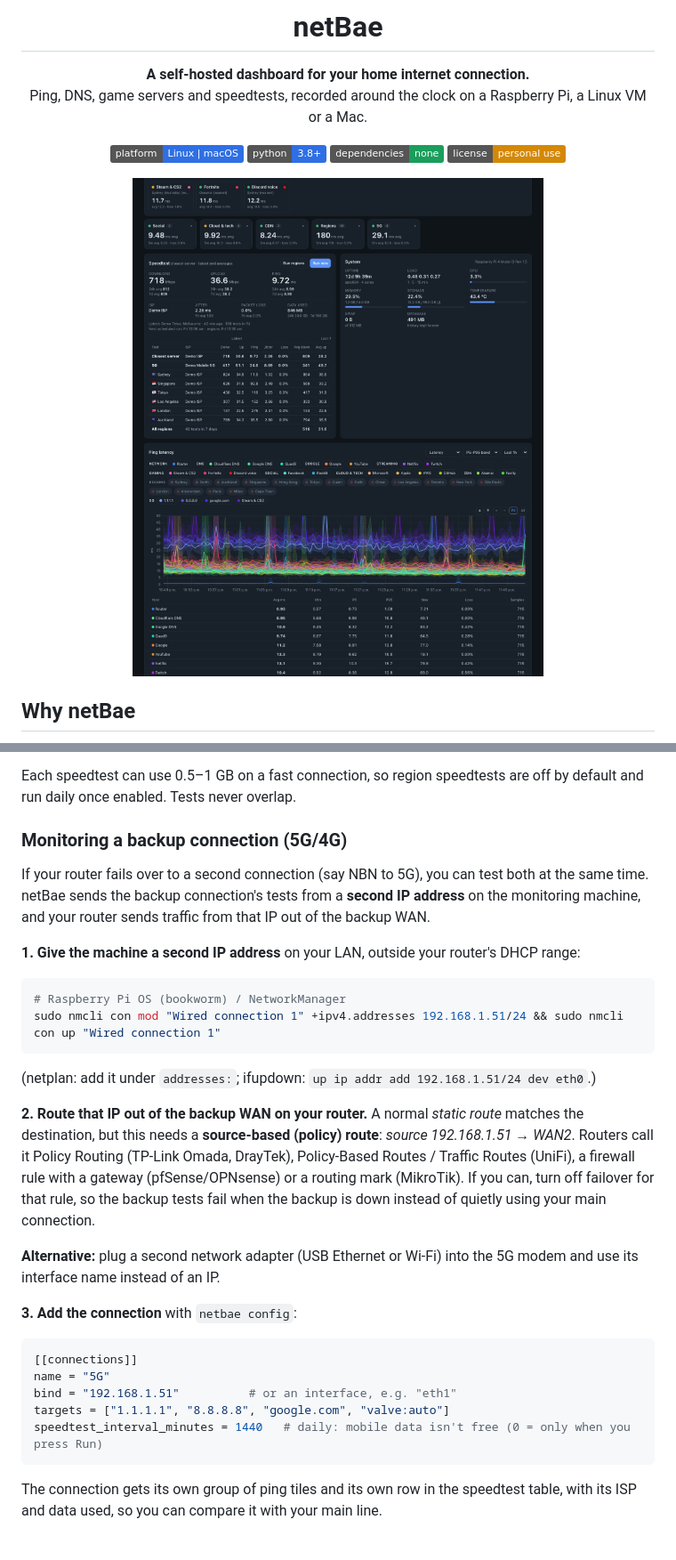
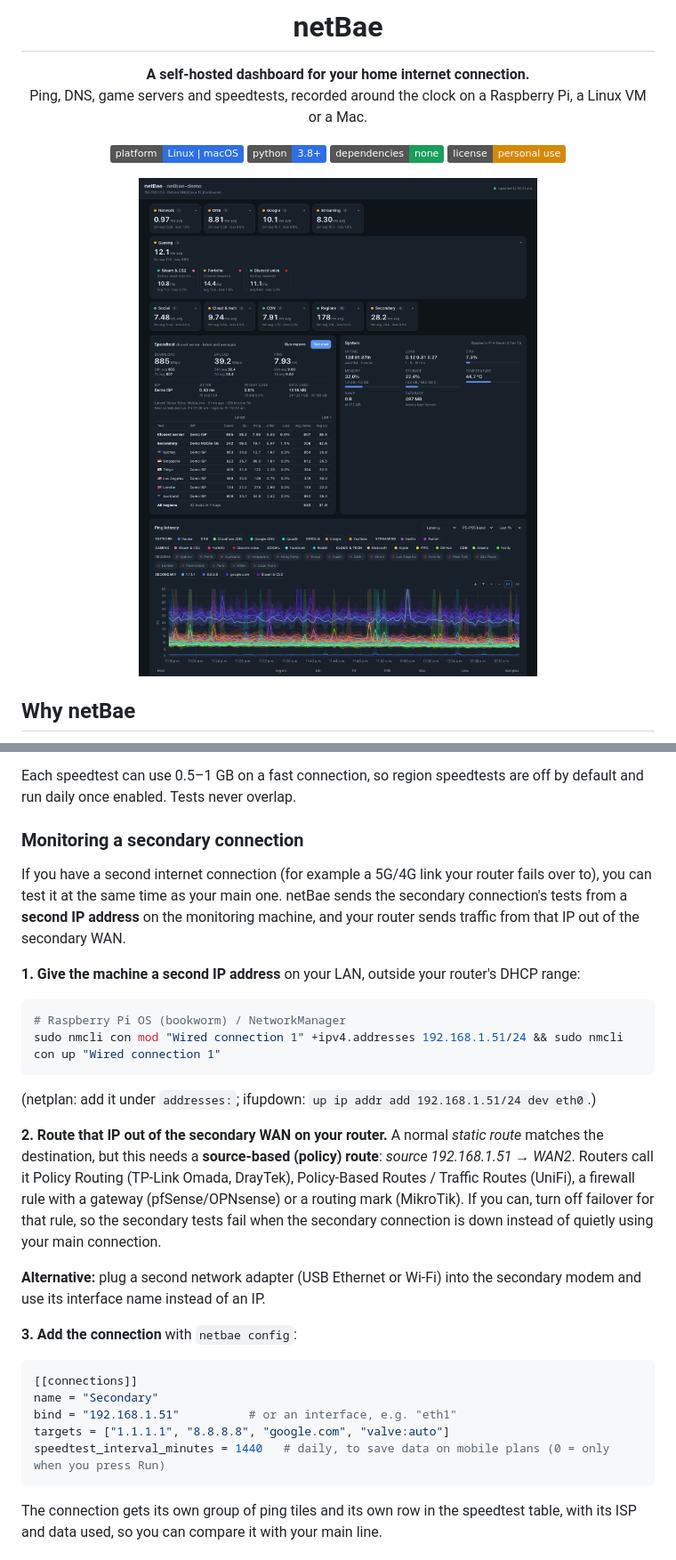
Before and after one commit to jchin14/netBae, a Markdown page: README.md, 2 parts joined by grey strips. Shown: that part at 89% size. Drawn GitHub-style; pictures changed too: docs/screenshot.png; badges without logos.

Commit message:
Release v1.2.1

````diff
--- a/README.md
+++ b/README.md
@@ -134,9 +134,9 @@ netBae looks up the Ookla servers in each city, measures them and uses the faste
 
 Each speedtest can use 0.5–1 GB on a fast connection, so region speedtests are off by default and run daily once enabled. Tests never overlap.
 
-### Monitoring a backup connection (5G/4G)
+### Monitoring a secondary connection
 
-If your router fails over to a second connection (say NBN to 5G), you can test both at the same time. netBae sends the backup connection's tests from a **second IP address** on the monitoring machine, and your router sends traffic from that IP out of the backup WAN.
+If you have a second internet connection (for example a 5G/4G link your router fails over to), you can test it at the same time as your main one. netBae sends the secondary connection's tests from a **second IP address** on the monitoring machine, and your router sends traffic from that IP out of the secondary WAN.
 
 **1. Give the machine a second IP address** on your LAN, outside your router's DHCP range:
 
@@ -147,18 +147,18 @@ sudo nmcli con mod "Wired connection 1" +ipv4.addresses 192.168.1.51/24 && sudo
 
 (netplan: add it under `addresses:`; ifupdown: `up ip addr add 192.168.1.51/24 dev eth0`.)
 
-**2. Route that IP out of the backup WAN on your router.** A normal *static route* matches the destination, but this needs a **source-based (policy) route**: *source 192.168.1.51 → WAN2*. Routers call it Policy Routing (TP-Link Omada, DrayTek), Policy-Based Routes / Traffic Routes (UniFi), a firewall rule with a gateway (pfSense/OPNsense) or a routing mark (MikroTik). If you can, turn off failover for that rule, so the backup tests fail when the backup is down instead of quietly using your main connection.
+**2. Route that IP out of the secondary WAN on your router.** A normal *static route* matches the destination, but this needs a **source-based (policy) route**: *source 192.168.1.51 → WAN2*. Routers call it Policy Routing (TP-Link Omada, DrayTek), Policy-Based Routes / Traffic Routes (UniFi), a firewall rule with a gateway (pfSense/OPNsense) or a routing mark (MikroTik). If you can, turn off failover for that rule, so the secondary tests fail when the secondary connection is down instead of quietly using your main connection.
 
-**Alternative:** plug a second network adapter (USB Ethernet or Wi-Fi) into the 5G modem and use its interface name instead of an IP.
+**Alternative:** plug a second network adapter (USB Ethernet or Wi-Fi) into the secondary modem and use its interface name instead of an IP.
 
 **3. Add the connection** with `netbae config`:
 
 ```toml
 [[connections]]
-name = "5G"
+name = "Secondary"
 bind = "192.168.1.51"          # or an interface, e.g. "eth1"
 targets = ["1.1.1.1", "8.8.8.8", "google.com", "valve:auto"]
-speedtest_interval_minutes = 1440   # daily: mobile data isn't free (0 = only when you press Run)
+speedtest_interval_minutes = 1440   # daily, to save data on mobile plans (0 = only when you press Run)
 ```
 
 The connection gets its own group of ping tiles and its own row in the speedtest table, with its ISP and data used, so you can compare it with your main line.
````
Also changed, not shown: other parts of README.md (+2 -2 lines), 2 other files.
